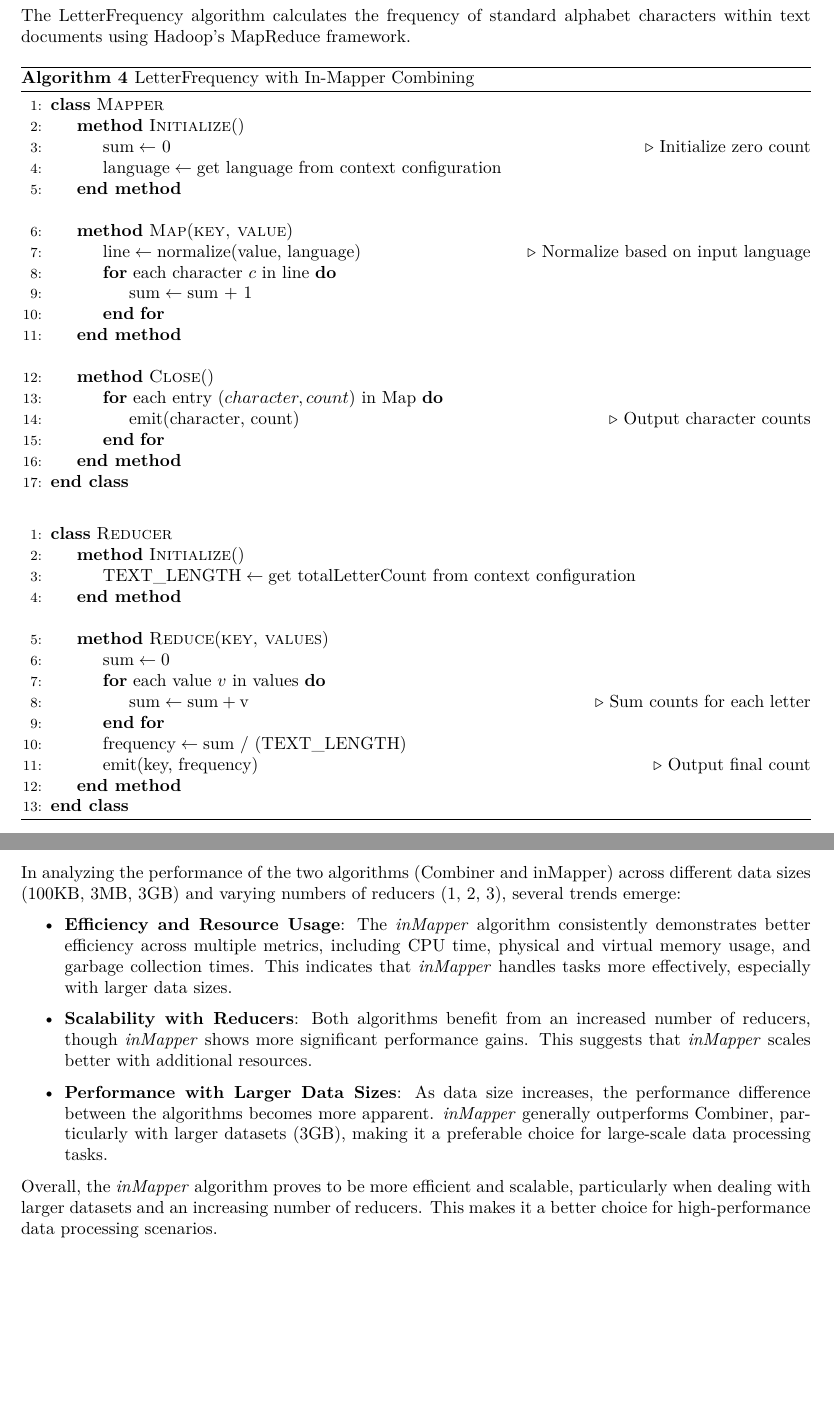
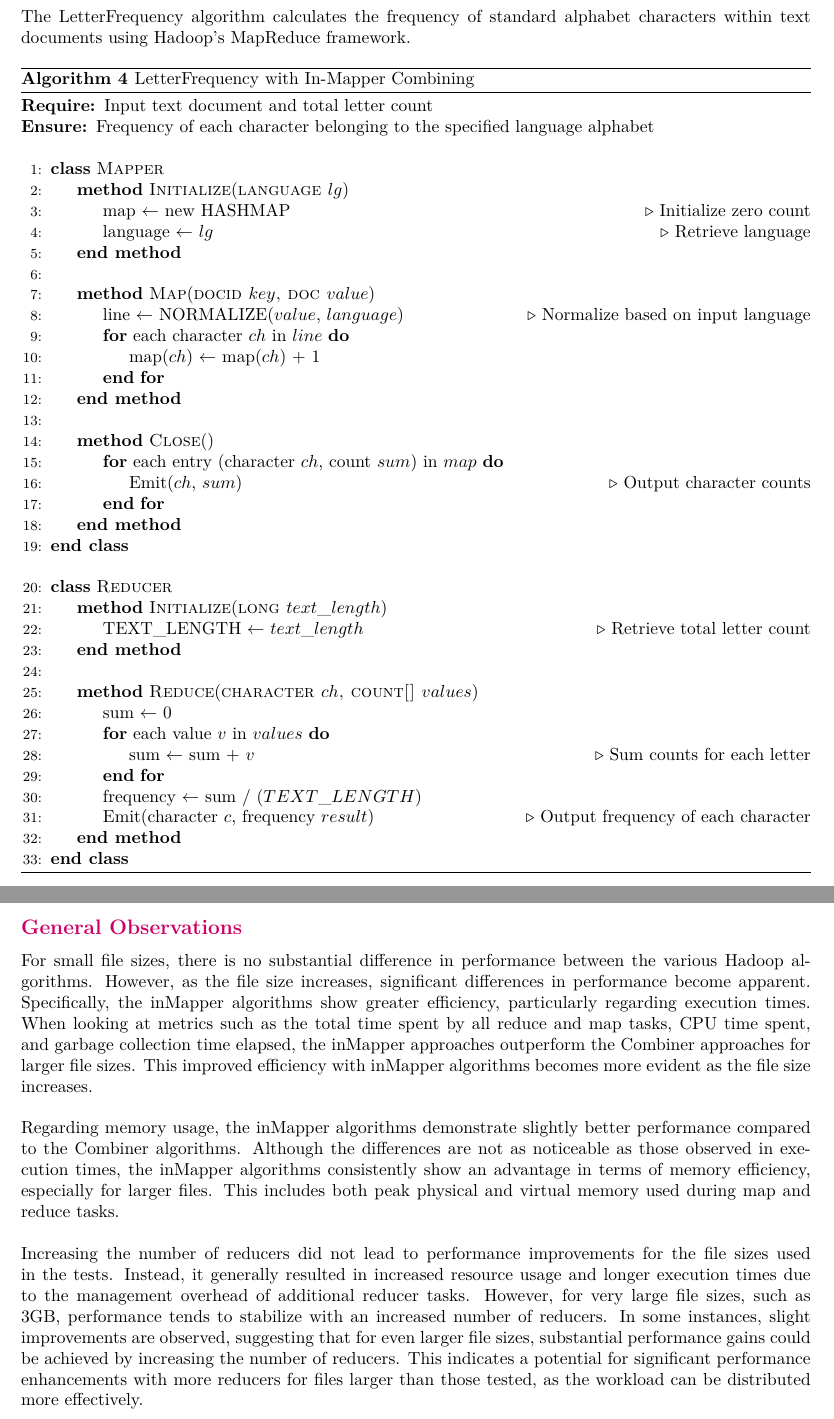
Before and after one commit to feyzancolak/CloudComputingProject, a LaTeX document (documentation/documentation.tex, which reads documentation/chapters/1_Algorithms.tex, documentation/chapters/2_Results.tex): two parts of pages 7 and 10 of 13, joined at a grey line, cut so that both start at the same text, the shorter picture padded with empty space. Compiled offline with pdfLaTeX.

Commit message:
documentation revisioned

```diff
--- a/documentation/chapters/1_Algorithms.tex
+++ b/documentation/chapters/1_Algorithms.tex
@@ -188,53 +184,46 @@ The LetterFrequency algorithm calculates the frequency of standard alphabet char
     \caption{LetterFrequency with In-Mapper Combining}
 
     \begin{algorithmic}[1]
-    \Class{Mapper}{}
-        \Method {Initialize}{}
-        \State $\text{sum} \gets$ 0 \Comment{Initialize zero count}
-        \State $\text{language} \gets \text{get language from context configuration}$
-
-        \EndMethod
+        \Require Input text document and total letter count
+        \Ensure Frequency of each character belonging to the specified language alphabet
 
         \Statex
-        \Method{Map}{$\text{key, value}$}
-        \State $\text{line} \gets \text{normalize(value, language)}$ \Comment{Normalize based on input language}
-        \For{$\text{each character } c \text{ in } \text{line}$}
-            \State $\text{sum} \gets \text{sum + 1}$
+        \Class{Mapper}{}
+            \Method {Initialize}{language $lg$}
+                \State \text{map} $\gets$ new HASHMAP \Comment{Initialize zero count}
+                \State \text{language} $\gets$ $lg$ \Comment{Retrieve language}
+            \EndMethod
+            \\
+
+            \Method{Map}{\text{docid $key$, doc $value$}}
+                \State \text{line} $\gets$ \text{NORMALIZE($value$, $language$)} \Comment{Normalize based on input language}
+                \For{each character $ch$ in $line$}
+                    \State \text{map($ch$)} $\gets$ \text{map($ch$) + $1$}
                 \EndFor
             \EndMethod
+            \\
 
-        \Statex
             \Method{Close}{}
-        \For{$\text{each entry } (character, count) \text{ in } \text{Map}$}
-
-            \State $\text{emit(character, count)}$
-            \Comment{Output character counts}
+                \For{each entry (character $ch$, count $sum$) in $map$}
+                    \State \text{Emit($ch$, $sum$)} \Comment{Output character counts}
                 \EndFor
             \EndMethod
         \EndClass
-    \end{algorithmic}
-
-
-
-    \vspace{0.5cm}
-
-    \begin{algorithmic}[1]
-    \Class{Reducer}{}
-        \Method{Initialize}{}
-        \State $\text{TEXT\_LENGTH} \gets \text{get totalLetterCount from context configuration}$
-
-        \EndMethod
 
         \Statex
-        \Method{Reduce}{$\text{key, values}$}
-            \State $\text{sum} \gets 0$
-            \For{$\text{each value } v \text{ in } \text{values}$}
-                \State $\text{sum} \gets \text{sum} + \text{v}$
-                \Comment{Sum counts for each letter}
+        \Class{Reducer}{}
+            \Method{Initialize}{long $text\_length$}
+                \State \text{TEXT\_LENGTH} $\gets$ \text{$text\_length$} \Comment{Retrieve total letter count}
+            \EndMethod
+            \\
+
+            \Method{Reduce}{\text{character $ch$, count[] $values$}}
+                \State \text{sum} $\gets$ $0$
+                \For{each value $v$ in $values$}
+                    \State \text{sum} $\gets$ \text{sum + $v$} \Comment{Sum counts for each letter}
                 \EndFor
-            \State  $\text{frequency} \gets \text{sum / (TEXT\_LENGTH)}$
-            \State $\text{emit(key, frequency)}$
-            \Comment{Output final count}
+                \State \text{frequency} $\gets$ \text{sum / ($TEXT\_LENGTH$)}
+                \State \text{Emit(character $c$, frequency $result$)} \Comment{Output frequency of each character}
             \EndMethod
         \EndClass
     \end{algorithmic}
--- a/documentation/chapters/2_Results.tex
+++ b/documentation/chapters/2_Results.tex
@@ -30,16 +30,24 @@ The performance of the Hadoop MapReduce framework was tested on the English data
     \includegraphics[width=0.8\textwidth]{media/performance.png}
 \end{figure}
 
-In analyzing the performance of the two algorithms (Combiner and inMapper) across different data sizes (100KB, 3MB, 3GB) and varying numbers of reducers (1, 2, 3), several trends emerge:
+\subsection{General Observations}
 
-\begin{itemize}
-    \item \textbf{Efficiency and Resource Usage}: The \textit{inMapper} algorithm consistently demonstrates better efficiency across multiple metrics, including CPU time, physical and virtual memory usage, and garbage collection times. This indicates that \textit{inMapper} handles tasks more effectively, especially with larger data sizes.
-    \item \textbf{Scalability with Reducers}: Both algorithms benefit from an increased number of reducers, though \textit{inMapper} shows more significant performance gains. This suggests that \textit{inMapper} scales better with additional resources.
-    \item \textbf{Performance with Larger Data Sizes}: As data size increases, the performance difference between the algorithms becomes more apparent. \textit{inMapper} generally outperforms Combiner, particularly with larger datasets (3GB), making it a preferable choice for large-scale data processing tasks.
-\end{itemize}
-
-Overall, the \textit{inMapper} algorithm proves to be more efficient and scalable, particularly when dealing with larger datasets and an increasing number of reducers. This makes it a better choice for high-performance data processing scenarios.
-
+For small file sizes, there is no substantial difference in performance between the various Hadoop algorithms. However,
+as the file size increases, significant differences in performance become apparent. Specifically, the inMapper algorithms
+show greater efficiency, particularly regarding execution times. When looking at metrics such as the total time spent by
+all reduce and map tasks, CPU time spent, and garbage collection time elapsed, the inMapper approaches outperform the
+Combiner approaches for larger file sizes. This improved efficiency with inMapper algorithms becomes more evident
+as the file size increases.\\ \\
+Regarding memory usage, the inMapper algorithms demonstrate slightly better performance compared to the Combiner algorithms.
+Although the differences are not as noticeable as those observed in execution times, the inMapper algorithms consistently
+show an advantage in terms of memory efficiency, especially for larger files. This includes both peak physical and virtual
+memory used during map and reduce tasks.\\ \\
+Increasing the number of reducers did not lead to performance improvements for the file sizes used in the tests. Instead,
+it generally resulted in increased resource usage and longer execution times due to the management overhead of additional reducer tasks.
+However, for very large file sizes, such as 3GB, performance tends to stabilize with an increased number of reducers.
+In some instances, slight improvements are observed, suggesting that for even larger file sizes, substantial performance gains could be achieved
+by increasing the number of reducers. This indicates a potential for significant performance enhancements with more reducers for files
+larger than those tested, as the workload can be distributed more effectively.
 
 \newpage
 
```
Also changed, not shown: documentation/chapters/1_Algorithms.tex (116 more changed lines), documentation/chapters/2_Results.tex (7 more changed lines), 1 other file. Lines whose indentation alone changed are shown as unchanged.
